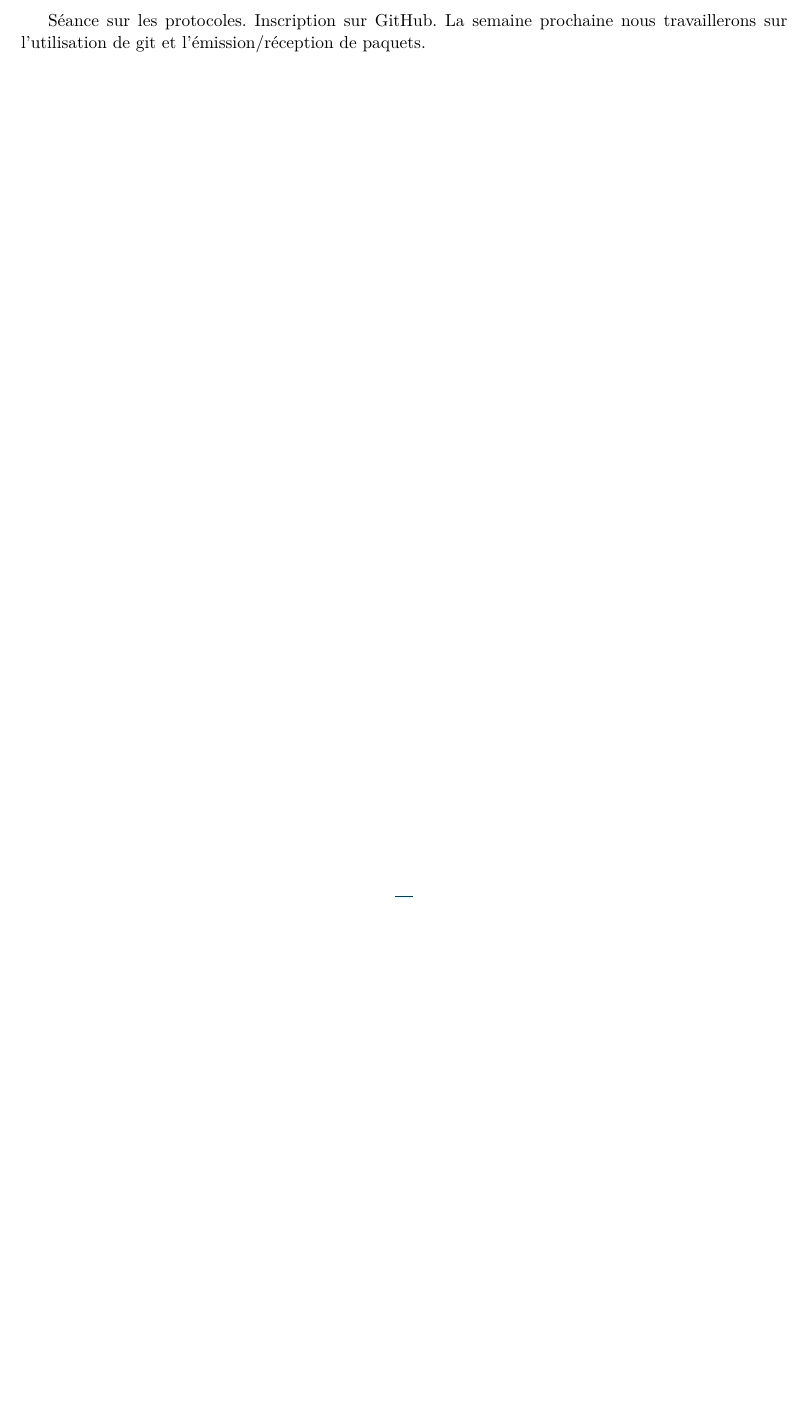
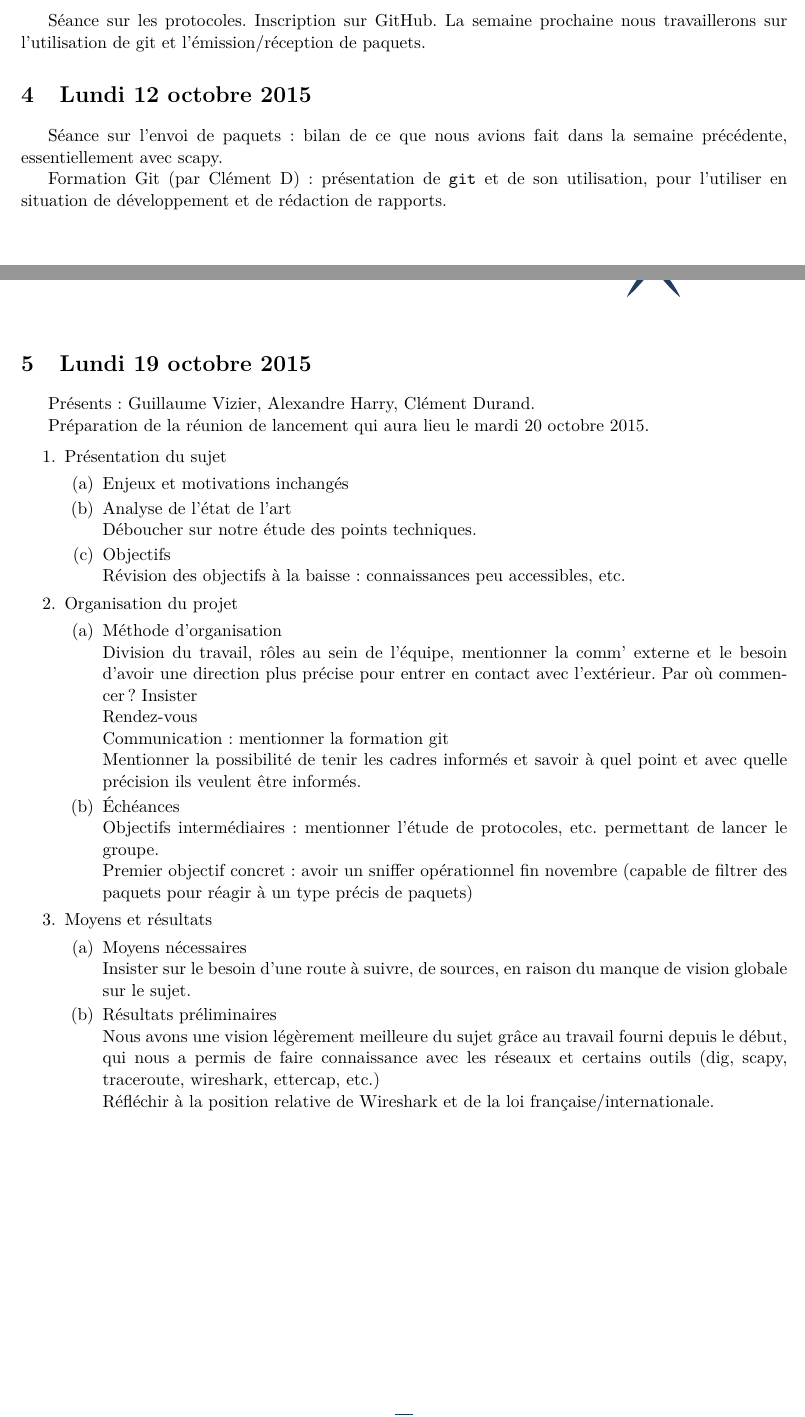
Before and after one commit to polytechnique-psc-x14-inf07/comptes_rendus, a LaTeX document (compte_rendu.tex): part of page 5 of 5 before the commit and two parts of pages 5 and 6 of 6 after it, the two joined at a grey line, cut so that both start at the same text, the shorter picture padded with empty space. Compiled offline with pdfLaTeX.

Commit message:
reunion du 19 octobre. non termine

```diff
--- a/compte_rendu.tex
+++ b/compte_rendu.tex
@@ -193,4 +193,47 @@ Répartition des tâches :
 
 Séance sur les protocoles. Inscription sur GitHub. La semaine prochaine nous travaillerons sur l'utilisation de git et l'émission/réception de paquets.
 
+\section{Lundi 12 octobre 2015}
+
+Séance sur l'envoi de paquets : bilan de ce que nous avions fait dans la semaine précédente, essentiellement avec scapy.
+
+Formation Git (par Clément D) : présentation de \verb!git! et de son utilisation, pour l'utiliser en situation de développement et de rédaction de rapports.
+
+\clearpage
+\section{Lundi 19 octobre 2015}
+
+Présents : Guillaume Vizier, Alexandre Harry, Clément Durand.
+
+Préparation de la réunion de lancement qui aura lieu le mardi 20 octobre 2015.
+
+\begin{enumerate}
+	\item Présentation du sujet
+	\begin{enumerate}
+		\item Enjeux et motivations inchangés
+		\item Analyse de l'état de l'art \\
+		Déboucher sur notre étude des points techniques.
+		\item Objectifs \\
+		Révision des objectifs à la baisse : connaissances peu accessibles, etc.
+	\end{enumerate}
+	\item Organisation du projet
+	\begin{enumerate}
+		\item Méthode d'organisation \\
+		Division du travail, rôles au sein de l'équipe, mentionner la comm' externe et le besoin d'avoir une direction plus précise pour entrer en contact avec l'extérieur. Par où commencer ? Insister \\
+		Rendez-vous \\
+		Communication : mentionner la formation git \\
+		Mentionner la possibilité de tenir les cadres informés et savoir à quel point et avec quelle précision ils veulent être informés.
+		\item Échéances \\
+		Objectifs intermédiaires : mentionner l'étude de protocoles, etc. permettant de lancer le groupe. \\
+		Premier objectif concret : avoir un sniffer opérationnel fin novembre (capable de filtrer des paquets pour réagir à un type précis de paquets)
+	\end{enumerate}
+	\item Moyens et résultats
+	\begin{enumerate}
+		\item Moyens nécessaires \\
+		Insister sur le besoin d'une route à suivre, de sources, en raison du manque de vision globale sur le sujet.
+		\item Résultats préliminaires \\
+		Nous avons une vision légèrement meilleure du sujet grâce au travail fourni depuis le début, qui nous a permis de faire connaissance avec les réseaux et certains outils (dig, scapy, traceroute, wireshark, ettercap, etc.) \\
+		Réfléchir à la position relative de Wireshark et de la loi française/internationale.
+	\end{enumerate}
+\end{enumerate}
+
 \end{document}
```
